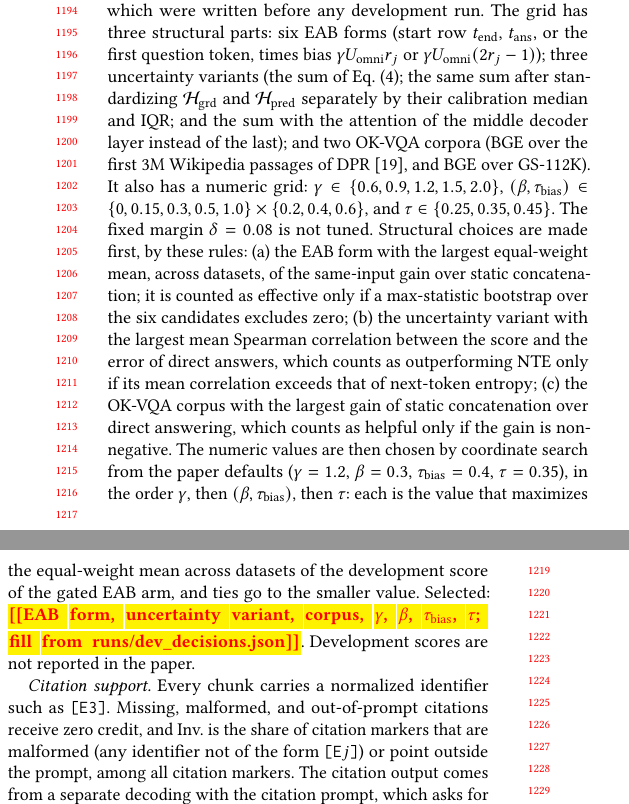
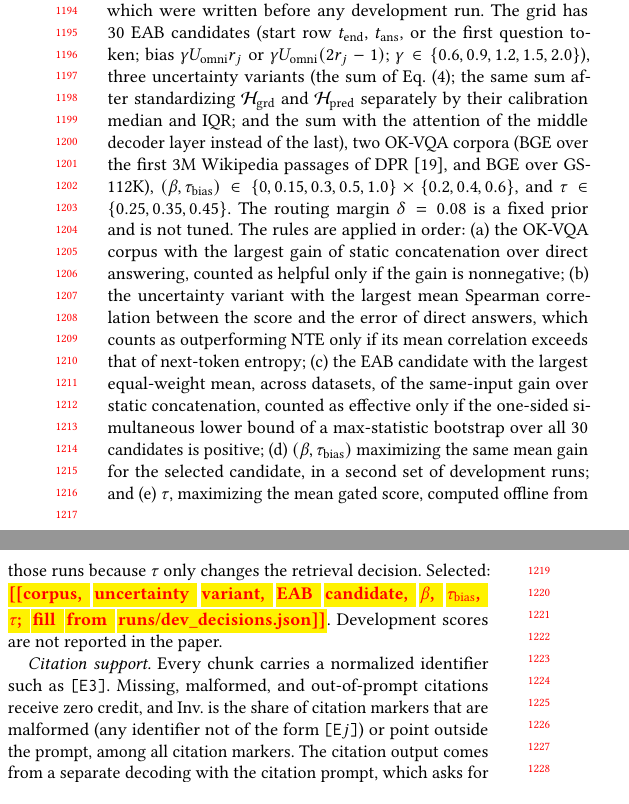
Before and after one commit to yiweinanzi666/omniaware, a LaTeX paper (paper/main.tex, which reads paper/sec_appendix.tex): two parts of the columns of page 11 of 14, joined at a grey line, cut so that both start at the same text, the shorter picture padded with empty space. Compiled offline with pdfLaTeX.

Commit message:
Appendix dev rules match the two-phase selection (30 EAB candidates, max-statistic over all, tau offline)
Co-Authored-By: Claude Opus 5.5 <noreply@anthropic.com>

```diff
--- a/paper/sec_appendix.tex
+++ b/paper/sec_appendix.tex
@@ -12,7 +12,7 @@
 
 \textit{Calibration protocol.} Each calibration query stores $\hgrd+\beta\hpred$ computed before any intervention, together with the raw scores of its retrieval candidates per modality. Probe-round scores of cold-start calibration queries form a separate set $S$ with its own median and IQR. The median, IQR, and per-modality ECDFs are then frozen for all evaluation runs; when $\mathrm{IQR}(S)=0$, it is floored at $10^{-6}$.
 
-\textit{Development grid and selection rules.} All choices are made on development questions only, by the rules in \texttt{docs/DEV\_DECISIONS.md}, which were written before any development run. The grid has three structural parts: six EAB forms (start row $\tend$, $\tans$, or the first question token, times bias $\gamma\Uomni r_j$ or $\gamma\Uomni(2r_j-1)$); three uncertainty variants (the sum of Eq.~\eqref{eq:uomni}; the same sum after standardizing $\hgrd$ and $\hpred$ separately by their calibration median and IQR; and the sum with the attention of the middle decoder layer instead of the last); and two OK-VQA corpora (BGE over the first 3M Wikipedia passages of DPR~\cite{karpukhin2020dpr}, and BGE over GS-112K). It also has a numeric grid: $\gamma\in\{0.6,0.9,1.2,1.5,2.0\}$, $(\beta,\taub)\in\{0,0.15,0.3,0.5,1.0\}\times\{0.2,0.4,0.6\}$, and $\tau\in\{0.25,0.35,0.45\}$. The fixed margin $\delta=0.08$ is not tuned. Structural choices are made first, by these rules: (a) the EAB form with the largest equal-weight mean, across datasets, of the same-input gain over static concatenation; it is counted as effective only if a max-statistic bootstrap over the six candidates excludes zero; (b) the uncertainty variant with the largest mean Spearman correlation between the score and the error of direct answers, which counts as outperforming NTE only if its mean correlation exceeds that of next-token entropy; (c) the OK-VQA corpus with the largest gain of static concatenation over direct answering, which counts as helpful only if the gain is nonnegative. The numeric values are then chosen by coordinate search from the paper defaults ($\gamma=1.2$, $\beta=0.3$, $\taub=0.4$, $\tau=0.35$), in the order $\gamma$, then $(\beta,\taub)$, then $\tau$: each is the value that maximizes the equal-weight mean across datasets of the development score of the gated EAB arm, and ties go to the smaller value. Selected: \tbd{[[EAB form, uncertainty variant, corpus, $\gamma$, $\beta$, $\taub$, $\tau$; fill from runs/dev\_decisions.json]]}. Development scores are not reported in the paper.
+\textit{Development grid and selection rules.} All choices are made on development questions only, by the rules in \texttt{docs/DEV\_DECISIONS.md}, which were written before any development run. The grid has 30 EAB candidates (start row $\tend$, $\tans$, or the first question token; bias $\gamma\Uomni r_j$ or $\gamma\Uomni(2r_j-1)$; $\gamma\in\{0.6,0.9,1.2,1.5,2.0\}$), three uncertainty variants (the sum of Eq.~\eqref{eq:uomni}; the same sum after standardizing $\hgrd$ and $\hpred$ separately by their calibration median and IQR; and the sum with the attention of the middle decoder layer instead of the last), two OK-VQA corpora (BGE over the first 3M Wikipedia passages of DPR~\cite{karpukhin2020dpr}, and BGE over GS-112K), $(\beta,\taub)\in\{0,0.15,0.3,0.5,1.0\}\times\{0.2,0.4,0.6\}$, and $\tau\in\{0.25,0.35,0.45\}$. The routing margin $\delta=0.08$ is a fixed prior and is not tuned. The rules are applied in order: (a) the OK-VQA corpus with the largest gain of static concatenation over direct answering, counted as helpful only if the gain is nonnegative; (b) the uncertainty variant with the largest mean Spearman correlation between the score and the error of direct answers, which counts as outperforming NTE only if its mean correlation exceeds that of next-token entropy; (c) the EAB candidate with the largest equal-weight mean, across datasets, of the same-input gain over static concatenation, counted as effective only if the one-sided simultaneous lower bound of a max-statistic bootstrap over all 30 candidates is positive; (d) $(\beta,\taub)$ maximizing the same mean gain for the selected candidate, in a second set of development runs; and (e) $\tau$, maximizing the mean gated score, computed offline from those runs because $\tau$ only changes the retrieval decision. Selected: \tbd{[[corpus, uncertainty variant, EAB candidate, $\beta$, $\taub$, $\tau$; fill from runs/dev\_decisions.json]]}. Development scores are not reported in the paper.
 
 \textit{Citation support.} Every chunk carries a normalized identifier such as \texttt{[E3]}. Missing, malformed, and out-of-prompt citations receive zero credit, and Inv.\ is the share of citation markers that are malformed (any identifier not of the form \texttt{[E$j$]}) or point outside the prompt, among all citation markers. The citation output comes from a separate decoding with the citation prompt, which asks for one complete factual statement per line. For answer $y$ to question $x$, cited chunks $C(x)$, and a binary support checker $\mathcal{S}$, let $\mathrm{Supp}(x)=\sum_{e\in C(x)}\mathcal{S}(y,e)$. Faith is $\mathbb{I}[\mathrm{Supp}(x)>0]$, and attribution precision is $\mathrm{Supp}(x)/|C(x)|$. Faith is averaged over all answers and AP over the answers with at least one citation. For gated arms, questions that do not retrieve are excluded from the AP denominator, and their share is reported as coverage; coverage times AP cannot exceed Faith. Support is judged in two ways, reported separately. The alias judgment accepts a cited chunk when a gold alias occurs in it. The NLI judgment uses DeBERTa-v3-large (MoritzLaurer/DeBERTa-v3-large-mnli-fever-anli-ling-wanli, revision b3546ea): the chunk supports the answer when it entails an answer sentence citing it, i.e., when the entailment logit is the largest. Premises are not truncated: a premise longer than the checker's window is split into windows, and the maximum entailment score over the windows is used. Alias and NLI results are not combined by short-circuit.
 
```
Also changed, not shown: docs/DEV_DECISIONS.md (+1 -0 lines).
